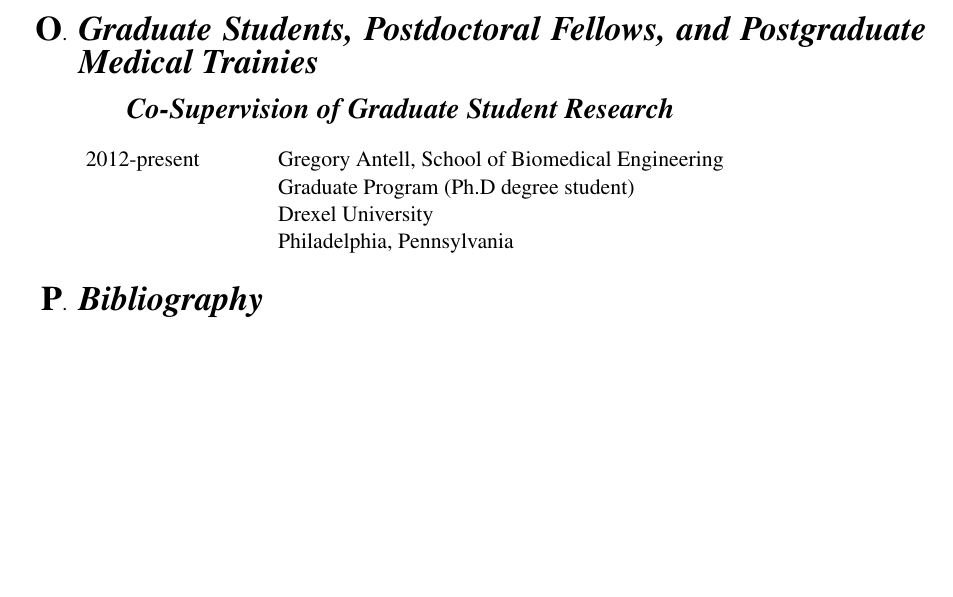
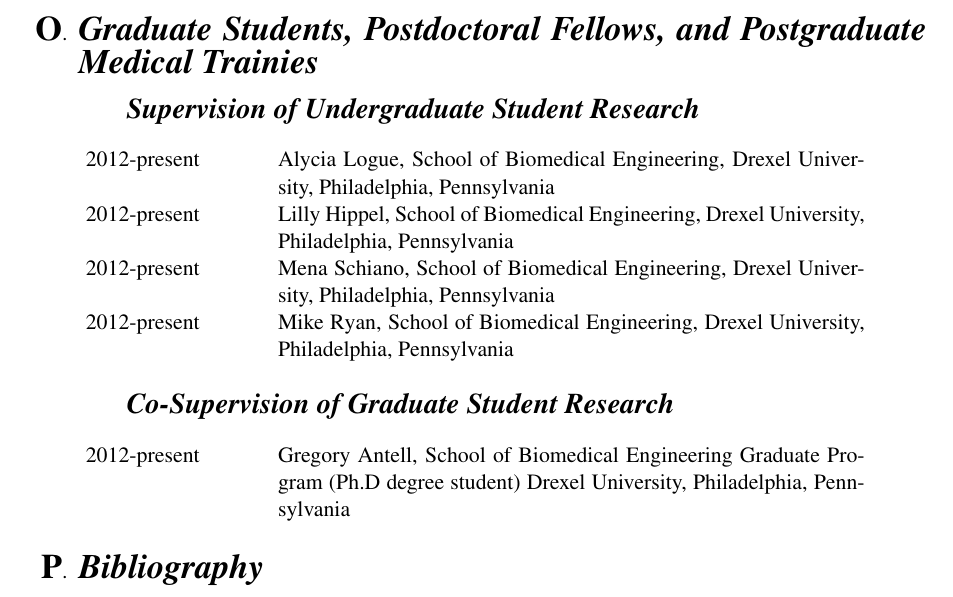
Before and after one commit to JudoWill/WillsLatexCV, a LaTeX CV (MedCV.tex): part of page 8 of 11 before the commit and part of page 8 of 12 after it, cut so that both start at the same text, the shorter picture padded with empty space. Compiled offline with pdfLaTeX.

Commit message:
added undergrads ive mentored

```diff
--- a/MedCV.tex
+++ b/MedCV.tex
@@ -250,9 +250,18 @@
 
  \item {\LARGE \itshape \bfseries Graduate Students, Postdoctoral Fellows, and Postgraduate Medical Trainies}
  \begin{itemize}
+  \item[] {\Large \bfseries \itshape Supervision of Undergraduate Student Research}
+
+   \begin{longtable}{p{0.15\textwidth}p{0.01\textwidth}p{0.65\textwidth}}
+  2012-present & & Alycia Logue, School of Biomedical Engineering, Drexel University, Philadelphia, Pennsylvania\\
+  2012-present & & Lilly Hippel, School of Biomedical Engineering, Drexel University, Philadelphia, Pennsylvania\\
+  2012-present & & Mena Schiano, School of Biomedical Engineering, Drexel University, Philadelphia, Pennsylvania\\
+  2012-present & & Mike Ryan, School of Biomedical Engineering, Drexel University, Philadelphia, Pennsylvania\\
+  \end{longtable}
+
   \item[] {\Large \bfseries \itshape Co-Supervision of Graduate Student Research}
     \begin{longtable}{p{0.15\textwidth}p{0.01\textwidth}p{0.65\textwidth}}
-  2012-present & & Gregory Antell, School of Biomedical Engineering \newline Graduate Program (Ph.D degree student) \newline Drexel University \newline Philadelphia, Pennsylvania
+  2012-present & & Gregory Antell, School of Biomedical Engineering Graduate Program (Ph.D degree student) Drexel University, Philadelphia, Pennsylvania
   \end{longtable}
  \end{itemize}
 
```
Also changed, not shown: MedCV.pdf.
